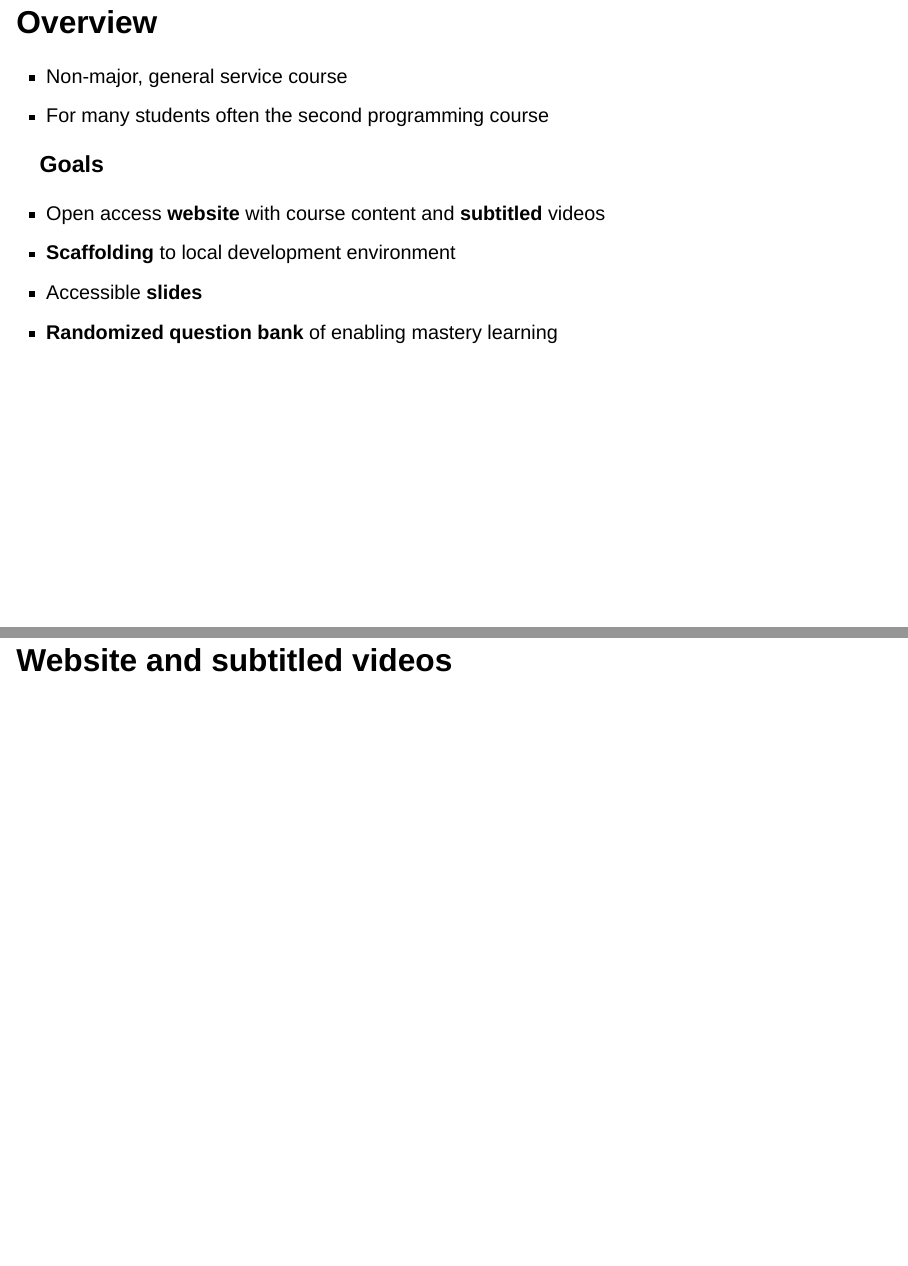
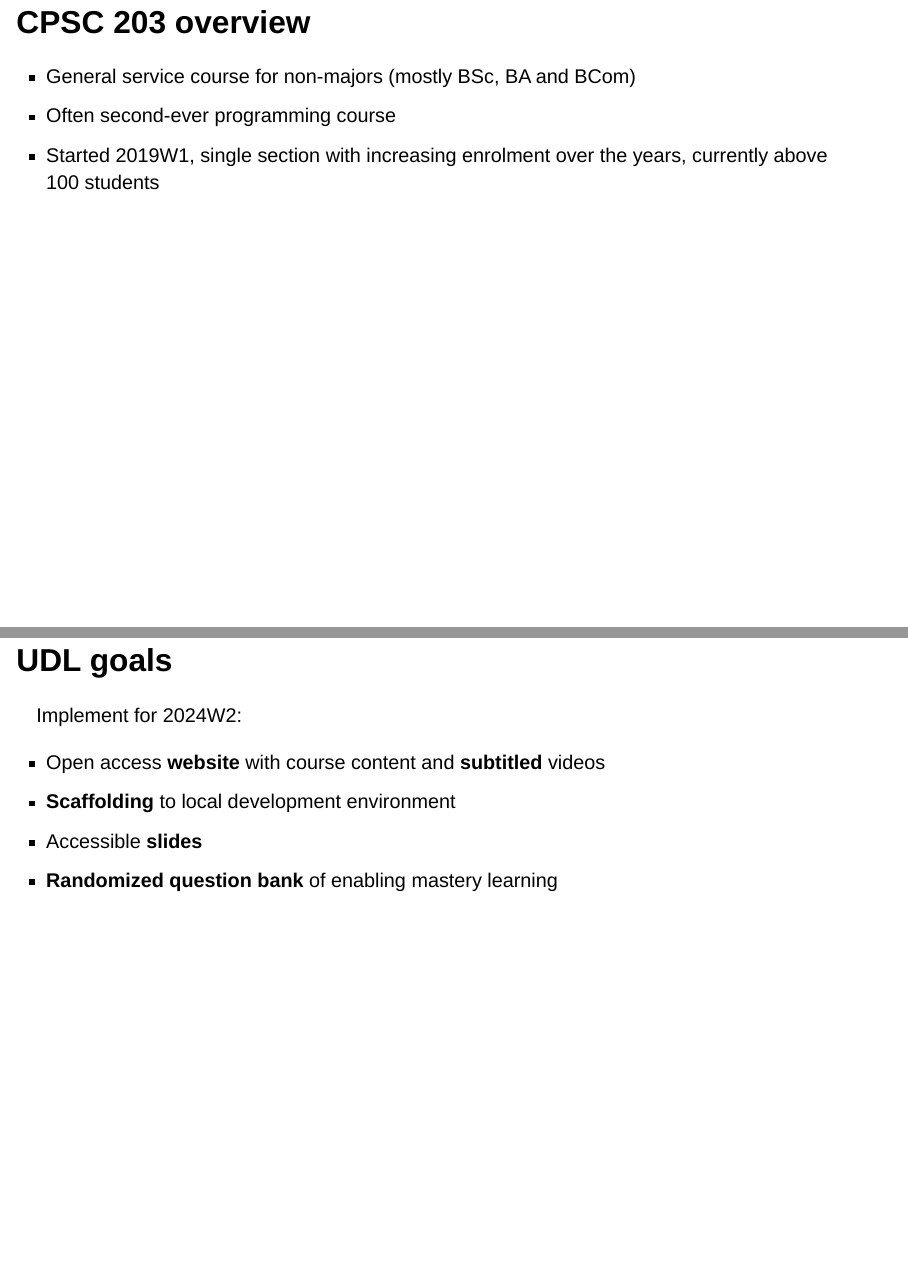
Before and after one commit to stephan-koenig/udl-cpsc-203-presentation, a Quarto document (index.qmd): pages 2 and 3 of 12 before the commit and pages 2 and 3 of 13 after it, joined at a grey line. Rendered offline with R 4.5, knitr and Pandoc in place of Quarto, with nearby package versions; drawn as Slidy slides in place of the format the file asks for.

Commit message:
Expand course description

```diff
--- a/index.qmd
+++ b/index.qmd
@@ -25,12 +25,15 @@ filters:
  - pyodide
 ---
 
-## Overview
+## CPSC 203 overview
 
--   Non-major, general service course
--   For many students often the second programming course
+-   General service course for non-majors (mostly BSc, BA and BCom)
+-   Often second-ever programming course
+-   Started 2019W1, single section with increasing enrolment over the years, currently above 100 students
 
-### Goals
+## UDL goals
+
+Implement for 2024W2:
 
 -   Open access **website** with course content and **subtitled** videos
 -   **Scaffolding** to local development environment
```
